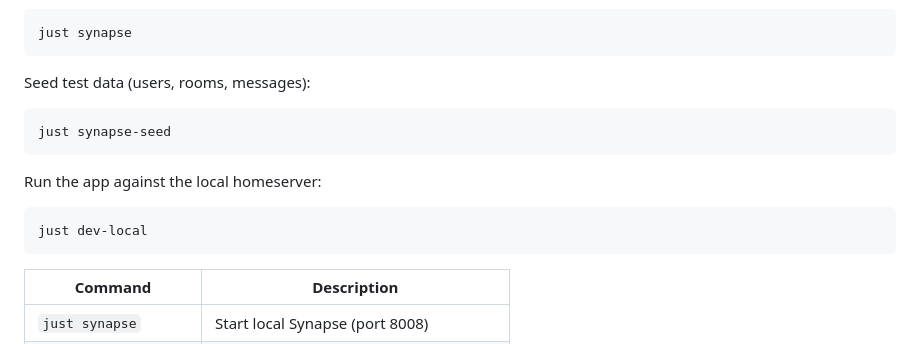
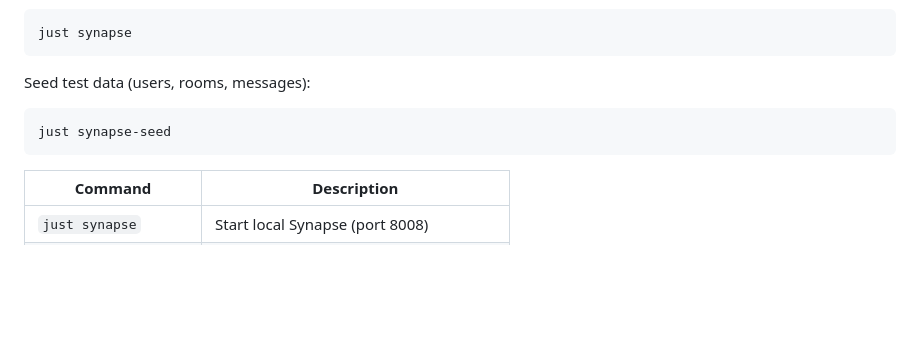
Before and after one commit to runitbackdev/harmony, a Markdown page: README.md, the part around the change. Rendered like a GitHub page; blank space fills up the shorter version.

Commit message:
docs: undocument `dev-local` task

````diff
--- a/README.md
+++ b/README.md
@@ -113,12 +113,6 @@ Seed test data (users, rooms, messages):
 just synapse-seed
 ```
 
-Run the app against the local homeserver:
-
-```sh
-just dev-local
-```
-
 | Command              | Description                            |
 | -------------------- | -------------------------------------- |
 | `just synapse`       | Start local Synapse (port 8008)        |
````
